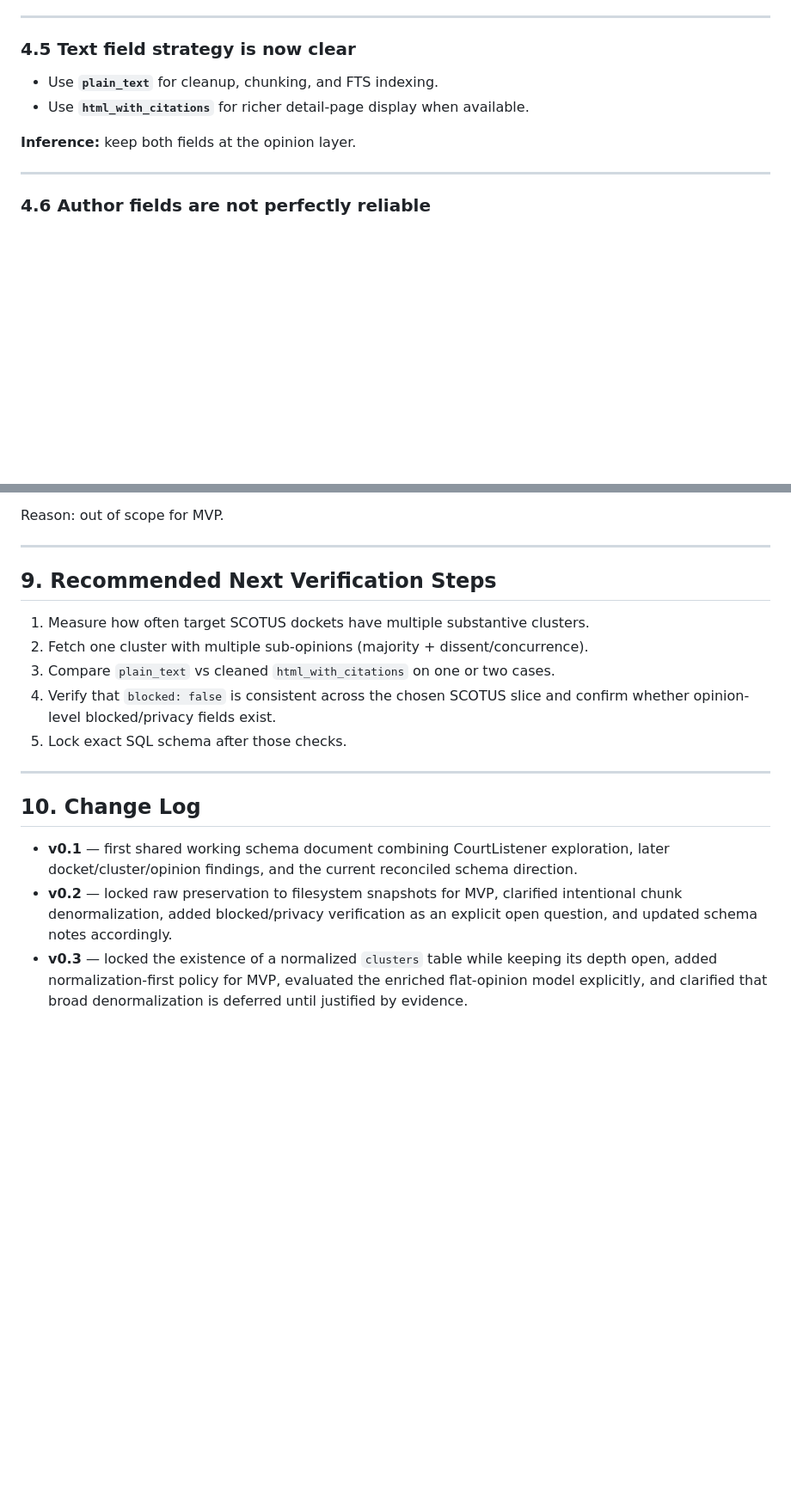
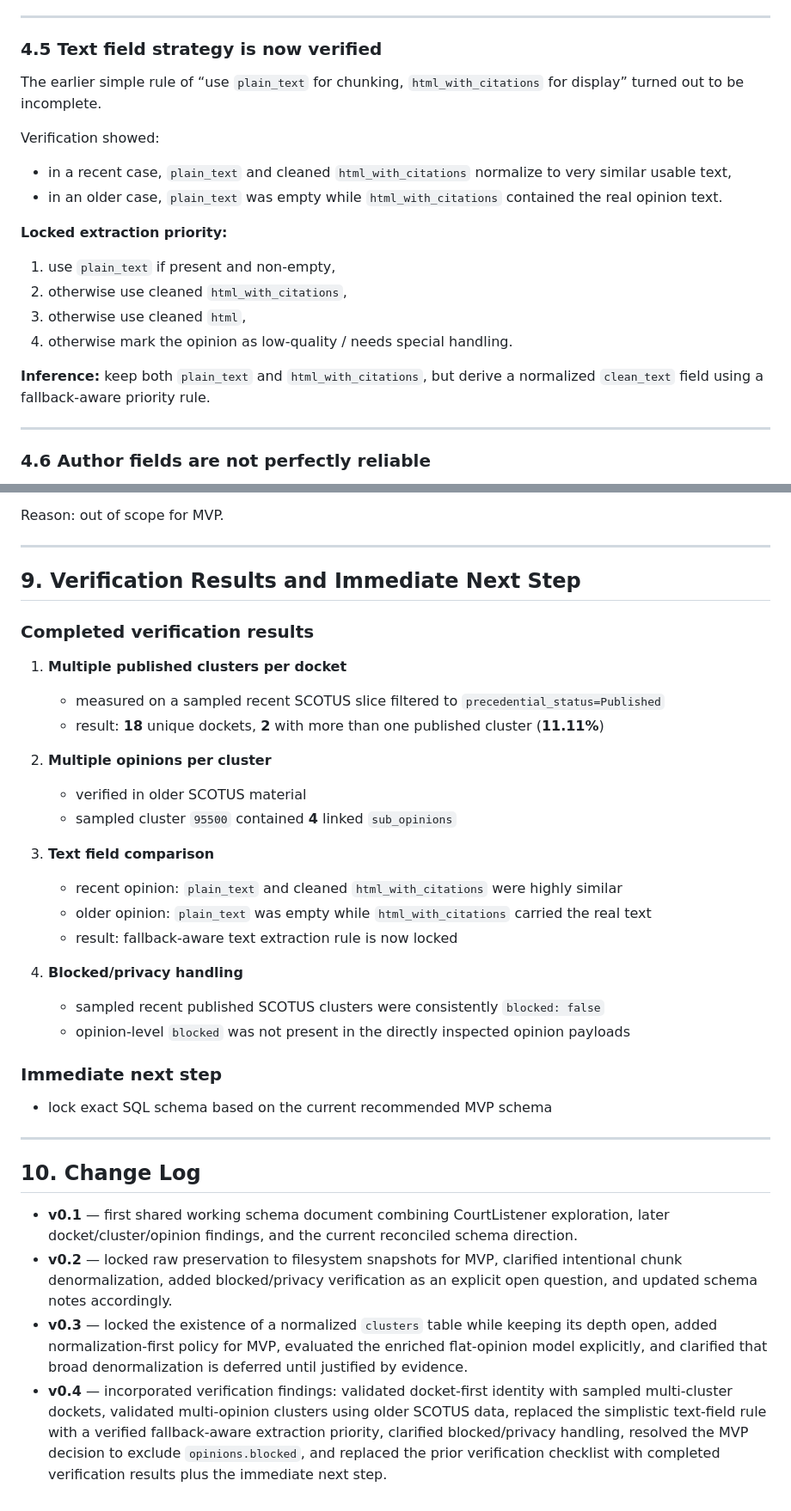
Before and after one commit to shobhit-gupta/legal-casebase, a Markdown page: docs/schema.md, 2 parts joined by grey strips. Shown at 86% size. Drawn GitHub-style; blank space fills up the shorter version.

Commit message:
docs: update schema to v0.4 — verification findings and locked text extraction rule

```diff
--- a/docs/schema.md
+++ b/docs/schema.md
@@ -153,11 +168,21 @@ For recent SCOTUS entries, many rich editorial/legal metadata fields are empty o
 
 ---
 
-### 4.5 Text field strategy is now clear
-- Use **`plain_text`** for cleanup, chunking, and FTS indexing.
-- Use **`html_with_citations`** for richer detail-page display when available.
+### 4.5 Text field strategy is now verified
+The earlier simple rule of “use `plain_text` for chunking, `html_with_citations` for display” turned out to be incomplete.
 
-**Inference:** keep both fields at the opinion layer.
+Verification showed:
+
+- in a recent case, `plain_text` and cleaned `html_with_citations` normalize to very similar usable text,
+- in an older case, `plain_text` was empty while `html_with_citations` contained the real opinion text.
+
+**Locked extraction priority:**
+1. use `plain_text` if present and non-empty,
+2. otherwise use cleaned `html_with_citations`,
+3. otherwise use cleaned `html`,
+4. otherwise mark the opinion as low-quality / needs special handling.
+
+**Inference:** keep both `plain_text` and `html_with_citations`, but derive a normalized `clean_text` field using a fallback-aware priority rule.
 
 ---
 
@@ -506,13 +531,30 @@ out of scope for MVP.
 
 ---
 
-## 9. Recommended Next Verification Steps
+## 9. Verification Results and Immediate Next Step
 
-1. Measure how often target SCOTUS dockets have multiple substantive clusters.
-2. Fetch one cluster with multiple sub-opinions (majority + dissent/concurrence).
-3. Compare `plain_text` vs cleaned `html_with_citations` on one or two cases.
-4. Verify that `blocked: false` is consistent across the chosen SCOTUS slice and confirm whether opinion-level blocked/privacy fields exist.
-5. Lock exact SQL schema after those checks.
+### Completed verification results
+
+1. **Multiple published clusters per docket**
+   - measured on a sampled recent SCOTUS slice filtered to `precedential_status=Published`
+   - result: **18** unique dockets, **2** with more than one published cluster (**11.11%**)
+
+2. **Multiple opinions per cluster**
+   - verified in older SCOTUS material
+   - sampled cluster `95500` contained **4** linked `sub_opinions`
+
+3. **Text field comparison**
+   - recent opinion: `plain_text` and cleaned `html_with_citations` were highly similar
+   - older opinion: `plain_text` was empty while `html_with_citations` carried the real text
+   - result: fallback-aware text extraction rule is now locked
+
+4. **Blocked/privacy handling**
+   - sampled recent published SCOTUS clusters were consistently `blocked: false`
+   - opinion-level `blocked` was not present in the directly inspected opinion payloads
+
+### Immediate next step
+
+- lock exact SQL schema based on the current recommended MVP schema
 
 ---
 
@@ -521,3 +563,4 @@ out of scope for MVP.
 - **v0.1** — first shared working schema document combining CourtListener exploration, later docket/cluster/opinion findings, and the current reconciled schema direction.
 - **v0.2** — locked raw preservation to filesystem snapshots for MVP, clarified intentional chunk denormalization, added blocked/privacy verification as an explicit open question, and updated schema notes accordingly.
 - **v0.3** — locked the existence of a normalized `clusters` table while keeping its depth open, added normalization-first policy for MVP, evaluated the enriched flat-opinion model explicitly, and clarified that broad denormalization is deferred until justified by evidence.
+- **v0.4** — incorporated verification findings: validated docket-first identity with sampled multi-cluster dockets, validated multi-opinion clusters using older SCOTUS data, replaced the simplistic text-field rule with a verified fallback-aware extraction priority, clarified blocked/privacy handling, resolved the MVP decision to exclude `opinions.blocked`, and replaced the prior verification checklist with completed verification results plus the immediate next step.
```
Also changed, not shown: other parts of docs/schema.md (+54 -39 lines).
